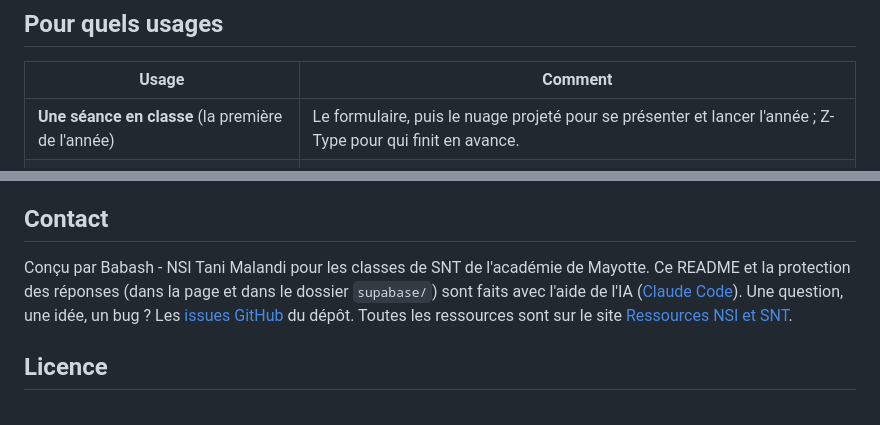
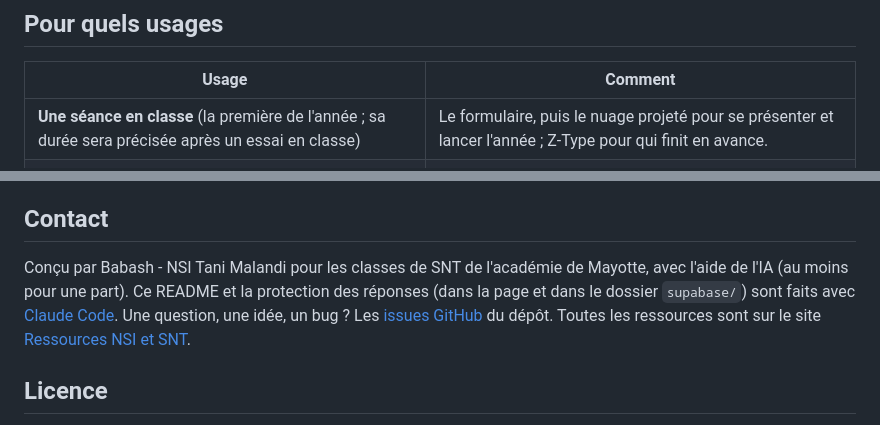
Before and after one commit to babash/SNT-1er-Jour, a Markdown page: README.md, 2 parts joined by grey strips. Drawn GitHub-style.

Commit message:
[T62][atelier] README : l'aide de l'IA pour toute la ressource, durée à préciser après un essai en classe
Co-Authored-By: Claude Opus 5.5 <noreply@anthropic.com>
Claude-Session: https://claude.ai/code/session_019Pv5zUTCcy8RuVs3PaWQzs

```diff
--- a/README.md
+++ b/README.md
@@ -38,7 +38,7 @@ En bas de la page, le **nuage de mots** de la classe : chaque mot en minuscules,
 
 | Usage | Comment |
 |---|---|
-| **Une séance en classe** (la première de l'année) | Le formulaire, puis le nuage projeté pour se présenter et lancer l'année ; Z-Type pour qui finit en avance. |
+| **Une séance en classe** (la première de l'année ; sa durée sera précisée après un essai en classe) | Le formulaire, puis le nuage projeté pour se présenter et lancer l'année ; Z-Type pour qui finit en avance. |
 | **Sur téléphone** | La page passe sur une colonne, et le nuage s'adapte à la largeur de l'écran. |
 | **Avec des collègues** | Chaque collègue fait sa copie, avec sa propre base et ses classes (voir « Pour aller plus loin »). |
 
@@ -72,7 +72,7 @@ Lire et effacer les réponses, revenir en arrière : [supabase/LISEZMOI.md](supa
 
 ## Contact
 
-Conçu par Babash - NSI Tani Malandi pour les classes de SNT de l'académie de Mayotte. Ce README et la protection des réponses (dans la page et dans le dossier `supabase/`) sont faits avec l'aide de l'IA ([Claude Code](https://claude.com/claude-code)).
+Conçu par Babash - NSI Tani Malandi pour les classes de SNT de l'académie de Mayotte, avec l'aide de l'IA (au moins pour une part). Ce README et la protection des réponses (dans la page et dans le dossier `supabase/`) sont faits avec [Claude Code](https://claude.com/claude-code).
 Une question, une idée, un bug ? Les [issues GitHub](https://github.com/babash/SNT-1er-Jour/issues) du dépôt. Toutes les ressources sont sur le site [Ressources NSI et SNT](https://babash.github.io/Babash-NSI-SNT/).
 
 ## Licence
```
